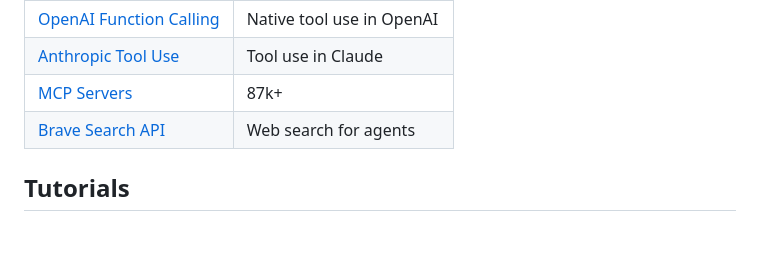
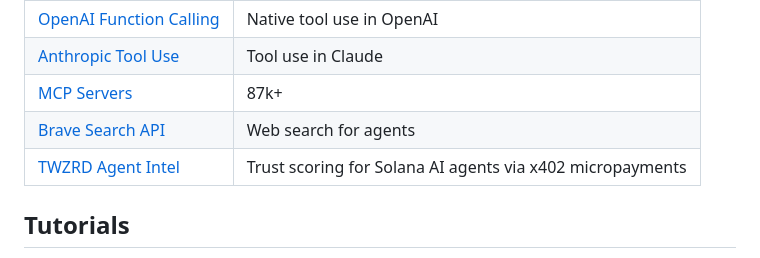
Before and after one commit to asdfgh12345123/awesome-ai-agents, a Markdown page: README.md, the part around the change. Rendered like a GitHub page; blank space fills up the shorter version.

Commit message:
feat: add TWZRD Agent Intel to Agent Tools

```diff
--- a/README.md
+++ b/README.md
@@ -125,6 +125,7 @@ Awesome AI Agents is a focused list for anyone exploring how AI agents are built
 | [Anthropic Tool Use](https://docs.anthropic.com/en/docs/build-with-claude/tool-use) | Tool use in Claude |
 | [MCP Servers](https://github.com/modelcontextprotocol/servers) | 87k+ |
 | [Brave Search API](https://brave.com/search/api/) | Web search for agents |
+| [TWZRD Agent Intel](https://intel.twzrd.xyz) | Trust scoring for Solana AI agents via x402 micropayments |
 
 ## Tutorials
 - [Building AI Agents with LangChain](https://python.langchain.com/docs/modules/agents/)
```
